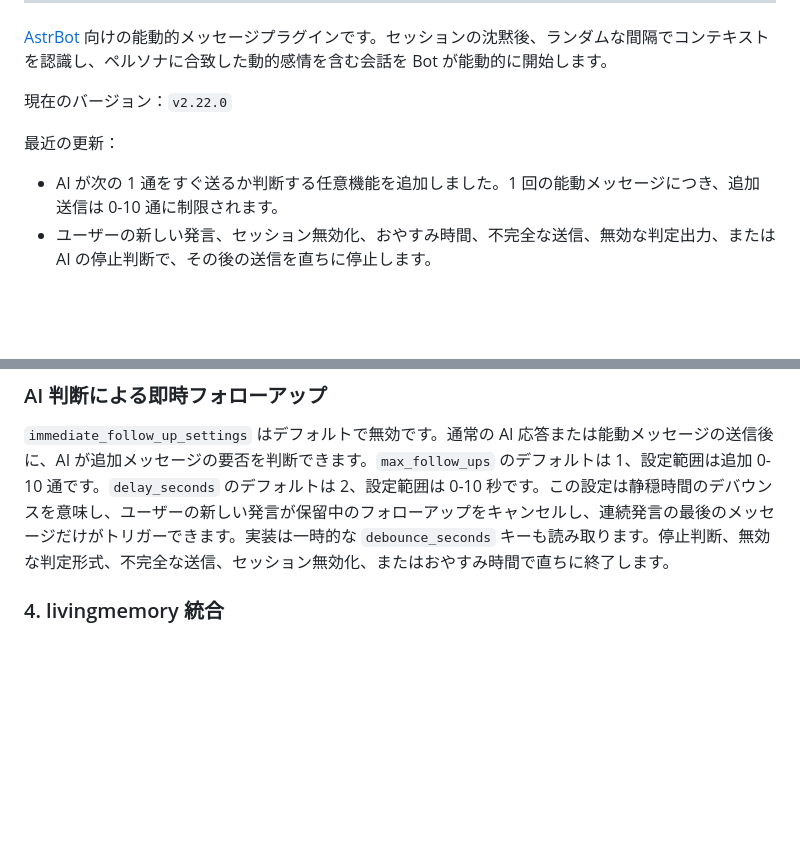
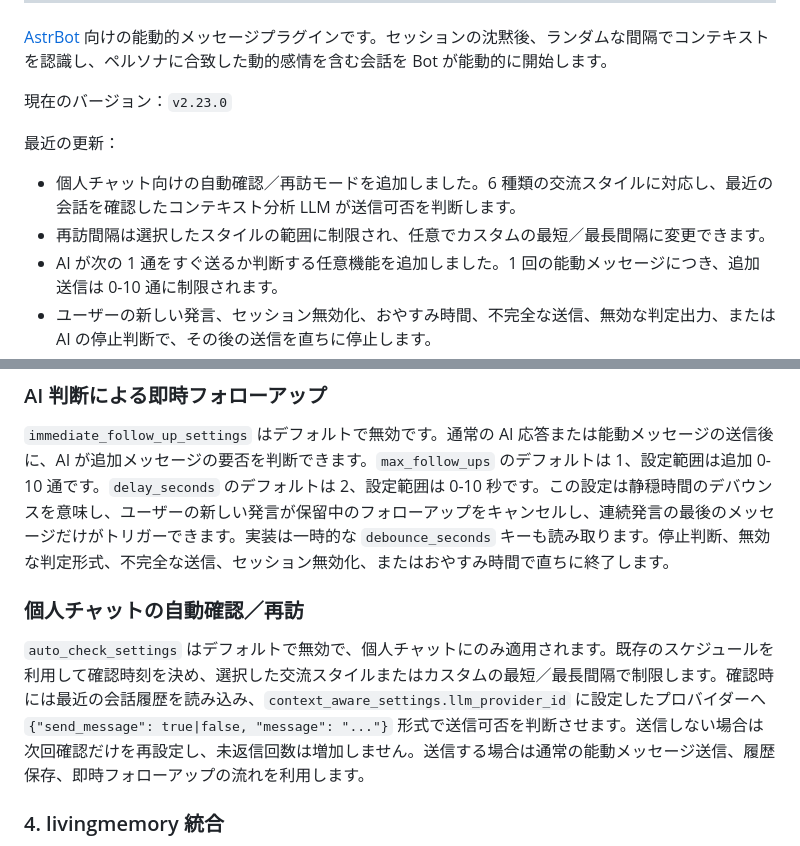
Before and after one commit to 911218sky/astrbot_plugin_proactive_chat, a Markdown page: README_JP.md, 2 parts joined by grey strips. Rendered like a GitHub page; blank space fills up the shorter version.

Commit message:
docs: sync translated auto-check documentation

```diff
--- a/README_JP.md
+++ b/README_JP.md
@@ -23,10 +23,12 @@
 
 [AstrBot](https://github.com/AstrBotDevs/AstrBot) 向けの能動的メッセージプラグインです。セッションの沈黙後、ランダムな間隔でコンテキストを認識し、ペルソナに合致した動的感情を含む会話を Bot が能動的に開始します。
 
-現在のバージョン：`v2.22.0`
+現在のバージョン：`v2.23.0`
 
 最近の更新：
 
+- 個人チャット向けの自動確認／再訪モードを追加しました。6 種類の交流スタイルに対応し、最近の会話を確認したコンテキスト分析 LLM が送信可否を判断します。
+- 再訪間隔は選択したスタイルの範囲に制限され、任意でカスタムの最短／最長間隔に変更できます。
 - AI が次の 1 通をすぐ送るか判断する任意機能を追加しました。1 回の能動メッセージにつき、追加送信は 0-10 通に制限されます。
 - ユーザーの新しい発言、セッション無効化、おやすみ時間、不完全な送信、無効な判定出力、または AI の停止判断で、その後の送信を直ちに停止します。
 - プラグイン専用 SQLite 状態 DB `proactive_state.db` を追加し、最新のタスク/セッション状態を保存するようにしました。
@@ -112,6 +114,10 @@
 ### AI 判断による即時フォローアップ
 
 `immediate_follow_up_settings` はデフォルトで無効です。通常の AI 応答または能動メッセージの送信後に、AI が追加メッセージの要否を判断できます。`max_follow_ups` のデフォルトは 1、設定範囲は追加 0-10 通です。`delay_seconds` のデフォルトは 2、設定範囲は 0-10 秒です。この設定は静穏時間のデバウンスを意味し、ユーザーの新しい発言が保留中のフォローアップをキャンセルし、連続発言の最後のメッセージだけがトリガーできます。実装は一時的な `debounce_seconds` キーも読み取ります。停止判断、無効な判定形式、不完全な送信、セッション無効化、またはおやすみ時間で直ちに終了します。
+
+### 個人チャットの自動確認／再訪
+
+`auto_check_settings` はデフォルトで無効で、個人チャットにのみ適用されます。既存のスケジュールを利用して確認時刻を決め、選択した交流スタイルまたはカスタムの最短／最長間隔で制限します。確認時には最近の会話履歴を読み込み、`context_aware_settings.llm_provider_id` に設定したプロバイダーへ `{"send_message": true|false, "message": "..."}` 形式で送信可否を判断させます。送信しない場合は次回確認だけを再設定し、未返信回数は増加しません。送信する場合は通常の能動メッセージ送信、履歴保存、即時フォローアップの流れを利用します。
 
 ### 4. livingmemory 統合
 
```
Also changed, not shown: README_EN.md (+7 -1 lines).
